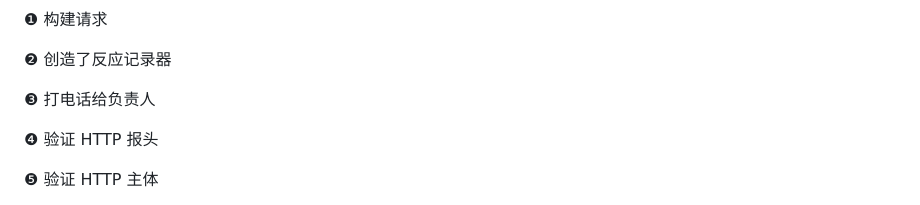
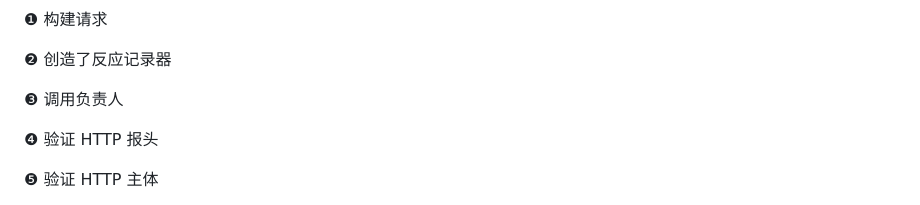
Before and after one commit to OpenDocCN/100-go-mistakes-zh, a Markdown page: docs/10.md, the part around the change. GitHub-like rendering.

```diff
--- a/docs/10.md
+++ b/docs/10.md
@@ -1031,7 +1031,7 @@ func TestHandler(t *testing.T) {
 
 ❷ 创造了反应记录器
 
-❸ 打电话给负责人
+❸ 调用负责人
 
 ❹ 验证 HTTP 报头
 
```
Also changed, not shown: docs/06.md (+13 -13 lines).
